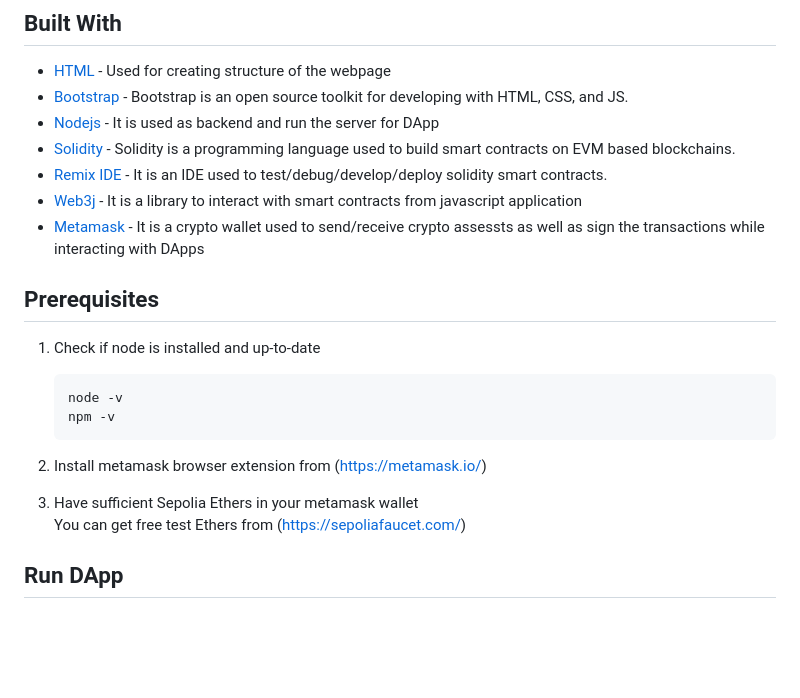
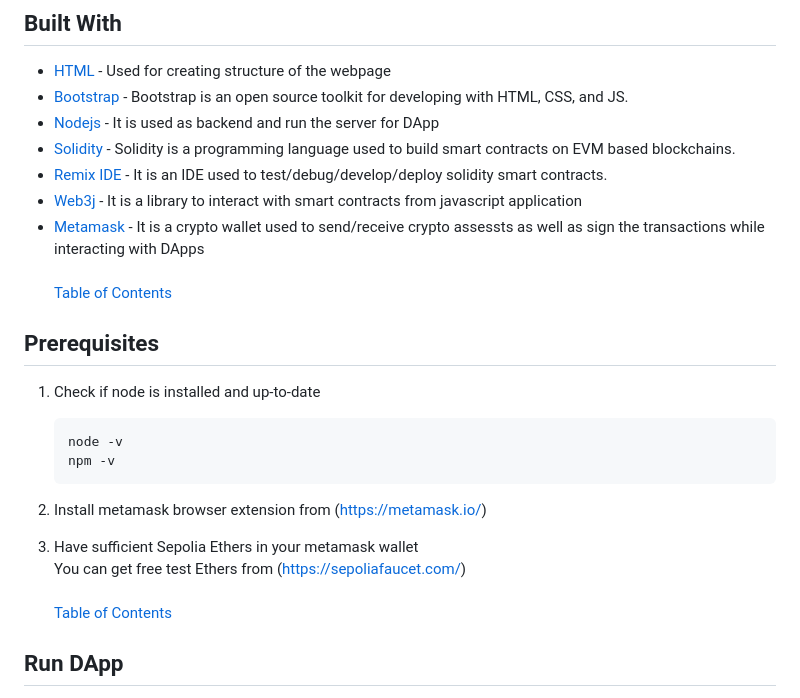
Before and after one commit to Shoydon/Ethereum-Bank-DApp, a Markdown page: README.md, the part around the change printed below. Rendered like a GitHub page; blank space fills up the shorter version.

```diff
--- a/README.md
+++ b/README.md
@@ -25,6 +36,8 @@ Follow these steps to get the dapp running on your local machine <br>
 - [Remix IDE](https://remix.ethereum.org/) - It is an IDE used to test/debug/develop/deploy solidity smart contracts.
 - [Web3j](https://github.com/web3j/web3j) - It is a library to interact with smart contracts from javascript application
 - [Metamask](https://metamask.io/) - It is a crypto wallet used to send/receive crypto assessts as well as sign the transactions while interacting with DApps
+<br><br>
+[Table of Contents](#table-of-contents)
 
 ## Prerequisites
 1. Check if node is installed and up-to-date
@@ -37,6 +50,8 @@ Follow these steps to get the dapp running on your local machine <br>
 
 3. Have sufficient Sepolia Ethers in your metamask wallet <br>
    You can get free test Ethers from (https://sepoliafaucet.com/)
+<br><br>
+[Table of Contents](#table-of-contents)
 
 ## Run DApp
 1. Fork this repo by clicking **Fork** button in top-right corner of this web page. Continue to follow instruction steps from your own ethereum-bank-dapp repo.
```
Also changed, not shown: other parts of README.md (+13 -0 lines), img4.png (added), 4 other files.
